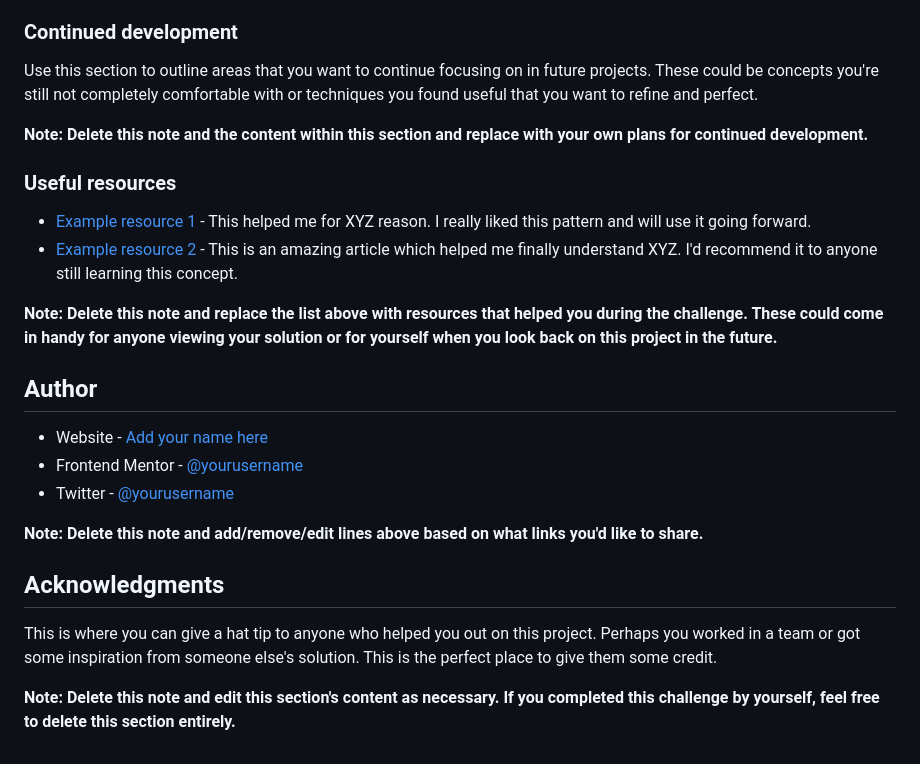
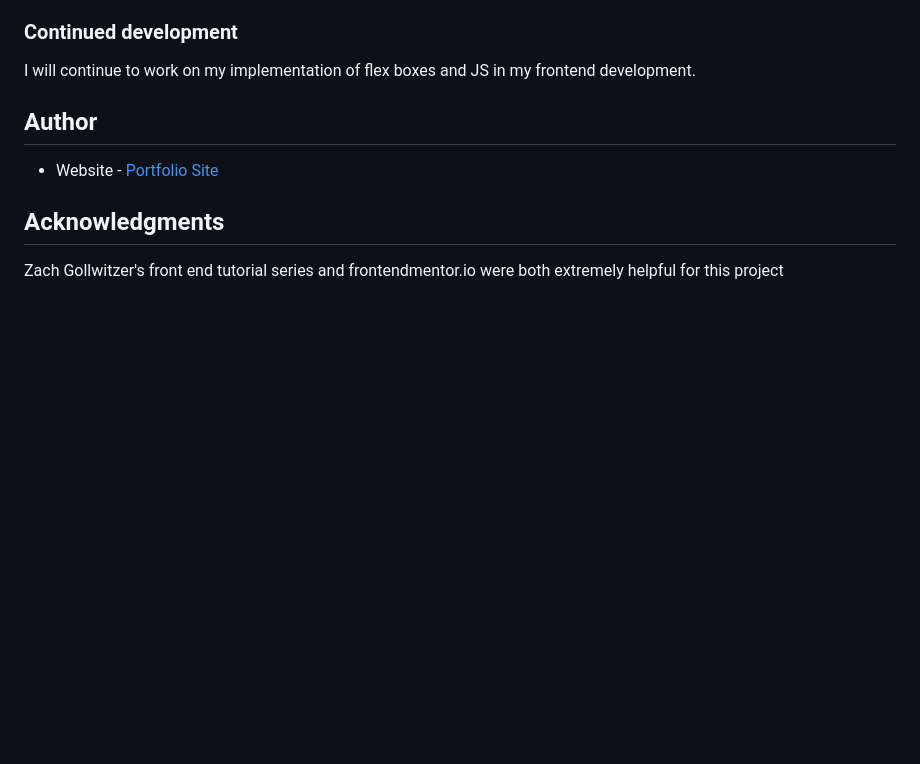
Before and after one commit to stephenlawson/blog-posts-frontend, a Markdown page: README-template.md, the part around the change printed below. GitHub-like rendering; blank space fills up the shorter version.

```diff
--- a/README-template.md
+++ b/README-template.md
@@ -84,27 +59,16 @@ If you want more help with writing markdown, we'd recommend checking out [The Ma
 
 ### Continued development
 
-Use this section to outline areas that you want to continue focusing on in future projects. These could be concepts you're still not completely comfortable with or techniques you found useful that you want to refine and perfect.
 
-**Note: Delete this note and the content within this section and replace with your own plans for continued development.**
+I will continue to work on my implementation of flex boxes and JS in my frontend development.
 
-### Useful resources
-
-- [Example resource 1](https://www.example.com) - This helped me for XYZ reason. I really liked this pattern and will use it going forward.
-- [Example resource 2](https://www.example.com) - This is an amazing article which helped me finally understand XYZ. I'd recommend it to anyone still learning this concept.
-
-**Note: Delete this note and replace the list above with resources that helped you during the challenge. These could come in handy for anyone viewing your solution or for yourself when you look back on this project in the future.**
 
 ## Author
 
-- Website - [Add your name here](https://www.your-site.com)
-- Frontend Mentor - [@yourusername](https://www.frontendmentor.io/profile/yourusername)
-- Twitter - [@yourusername](https://www.twitter.com/yourusername)
+- Website - [Portfolio Site](https://www.stephen.photography/portfolio)
 
-**Note: Delete this note and add/remove/edit lines above based on what links you'd like to share.**
 
 ## Acknowledgments
 
-This is where you can give a hat tip to anyone who helped you out on this project. Perhaps you worked in a team or got some inspiration from someone else's solution. This is the perfect place to give them some credit.
 
-**Note: Delete this note and edit this section's content as necessary. If you completed this challenge by yourself, feel free to delete this section entirely.**
+Zach Gollwitzer's front end tutorial series and frontendmentor.io were both extremely helpful for this project
```
Also changed, not shown: other parts of README-template.md (+7 -32 lines), screenshot.jpg (added).
